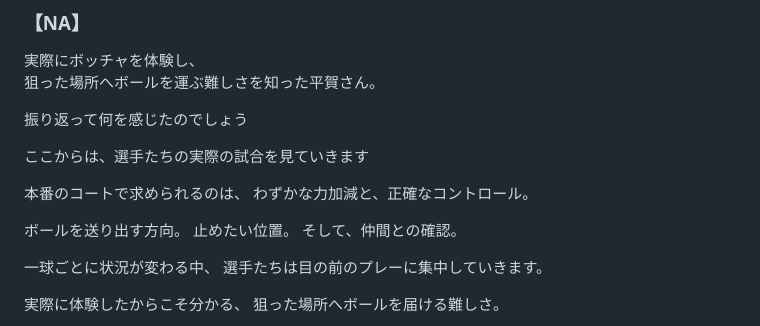
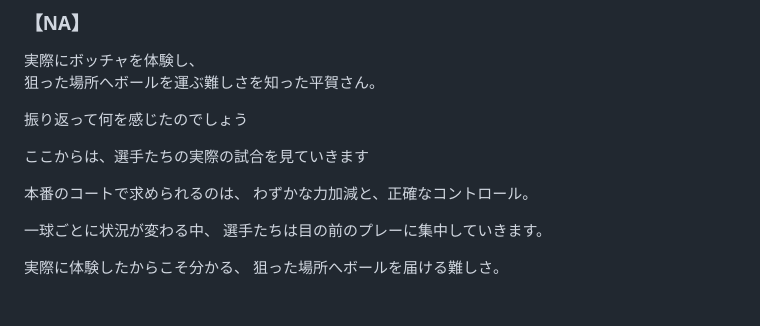
Before and after one commit to coda0720/MMM, a Markdown page: ボッチャ甲子園｜構成・NA.md, the part around the change. GitHub-like rendering; blank space fills up the shorter version.

```diff
--- a/ボッチャ甲子園｜構成・NA.md
+++ b/ボッチャ甲子園｜構成・NA.md
@@ -215,10 +215,6 @@
 本番のコートで求められるのは、
 わずかな力加減と、正確なコントロール。
 
-ボールを送り出す方向。
-止めたい位置。
-そして、仲間との確認。
-
 一球ごとに状況が変わる中、
 選手たちは目の前のプレーに集中していきます。
 
```
